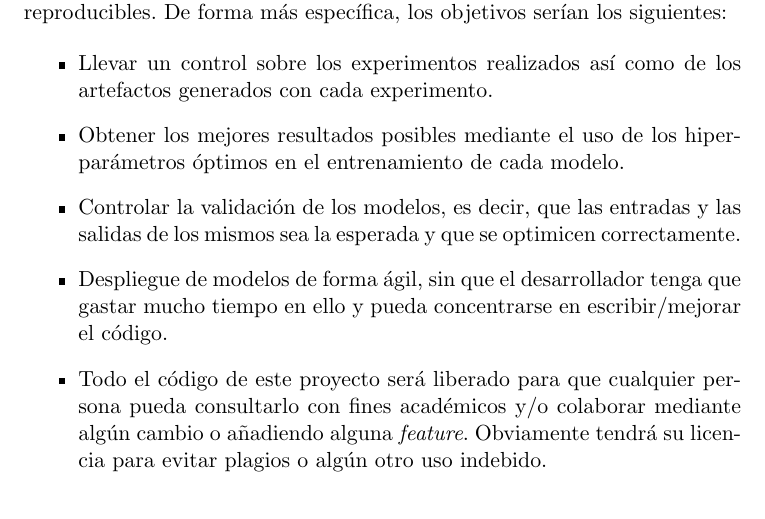
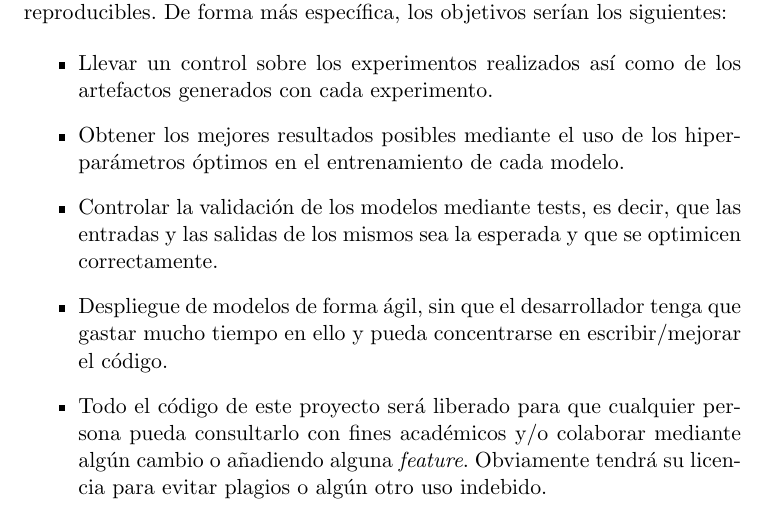
Before and after one commit to ManuelJNunez/TFG, a LaTeX thesis (docs/proyecto.tex, which reads docs/capitulos/01_objetivos.tex): part of page 13 of 57, cut so that both start at the same text. Compiled offline with pdfLaTeX.

Commit message:
docs: update chapter 1 :memo:

```diff
--- a/docs/capitulos/01_objetivos.tex
+++ b/docs/capitulos/01_objetivos.tex
@@ -5,7 +5,7 @@ El objetivo general del proyecto es enfrentarse a un problema de Machine Learnin
 \begin{itemize}
 	\item Llevar un control sobre los experimentos realizados así como de los artefactos generados con cada experimento.
 	\item Obtener los mejores resultados posibles mediante el uso de los hiperparámetros óptimos en el entrenamiento de cada modelo.
-	\item Controlar la validación de los modelos, es decir, que las entradas y las salidas de los mismos sea la esperada y que se optimicen correctamente.
+	\item Controlar la validación de los modelos mediante tests, es decir, que las entradas y las salidas de los mismos sea la esperada y que se optimicen correctamente.
 	\item Despliegue de modelos de forma ágil, sin que el desarrollador tenga que gastar mucho tiempo en ello y pueda concentrarse en escribir/mejorar el código.
 	\item Todo el código de este proyecto será liberado para que cualquier persona pueda consultarlo con fines académicos y/o colaborar mediante algún cambio o añadiendo alguna \textit{feature}. Obviamente tendrá su licencia para evitar plagios o algún otro uso indebido.
 	\item Por último y no menos importante, este trabajo y sus resultados deben ser completamente reproducibles. Es decir, que puedan ser ejecutados en otro computador distinto con facilidad y que se obtengan los mismos resultados.
```
Also changed, not shown: docs/imagenes/01_Introduccion/layout.png (added).
